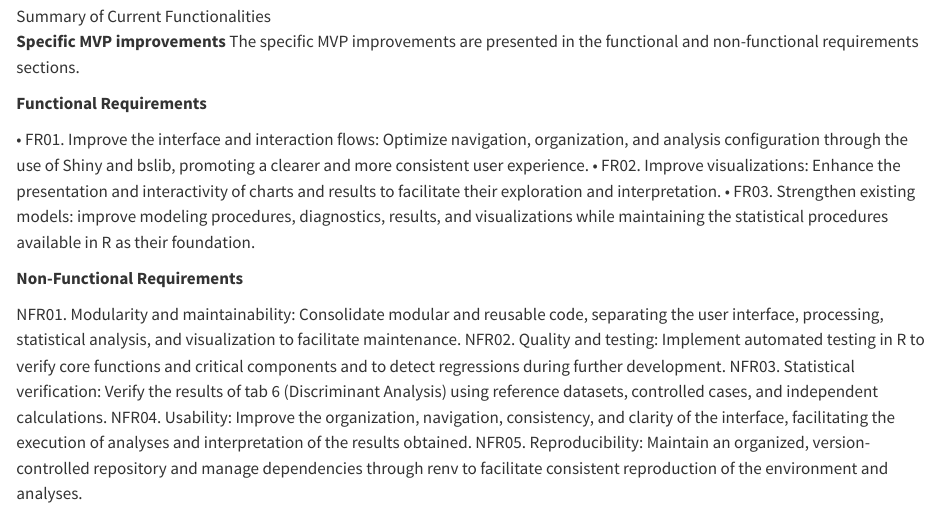
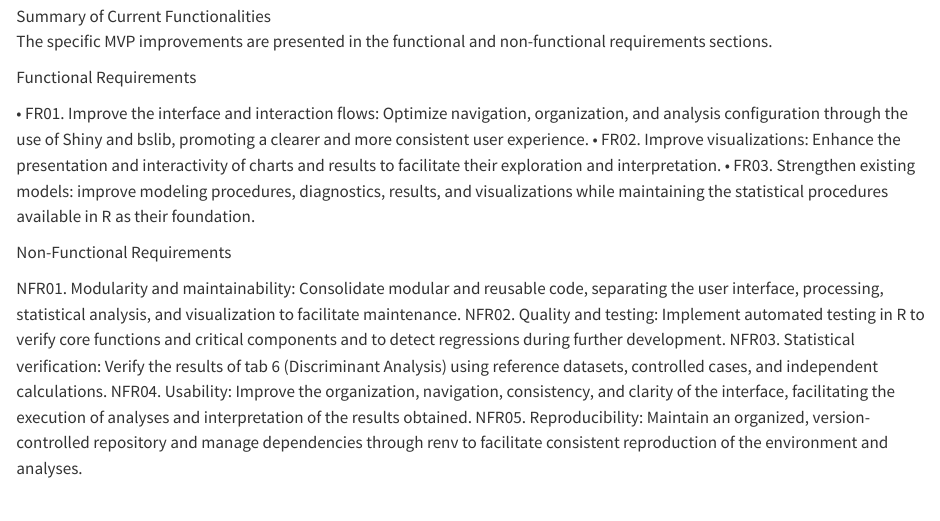
Before and after one commit to edugonzalodorje/mi-propuesta-r-consortium, a Quarto document (proposal/03-proposal.qmd): the page in a window 1100 px wide, from 1030 px down. Rendered offline with R 4.5, knitr and Pandoc in place of Quarto, with nearby package versions.

Commit message:
Update 03-proposal.qmd

```diff
--- a/proposal/03-proposal.qmd
+++ b/proposal/03-proposal.qmd
@@ -21,16 +21,15 @@ Figure 1 summarizes the main functionalities currently available in the MVP. The
 
 ![Summary of Current Functionalities](proposal/imagen0.jpg){width=90%}
 
-**Specific MVP improvements**
 The specific MVP improvements are presented in the functional and non-functional requirements sections.
 
-**Functional Requirements**
+Functional Requirements
 
 •	FR01. Improve the interface and interaction flows: Optimize navigation, organization, and analysis configuration through the use of Shiny and bslib, promoting a clearer and more consistent user experience.
 •	FR02. Improve visualizations: Enhance the presentation and interactivity of charts and results to facilitate their exploration and interpretation.
 •	FR03. Strengthen existing models: improve modeling procedures, diagnostics, results, and visualizations while maintaining the statistical procedures available in R as their foundation.
 
-**Non-Functional Requirements**
+Non-Functional Requirements
 
 NFR01. Modularity and maintainability: Consolidate modular and reusable code, separating the user interface, processing, statistical analysis, and visualization to facilitate maintenance.
 NFR02. Quality and testing: Implement automated testing in R to verify core functions and critical components and to detect regressions during further development.
```
